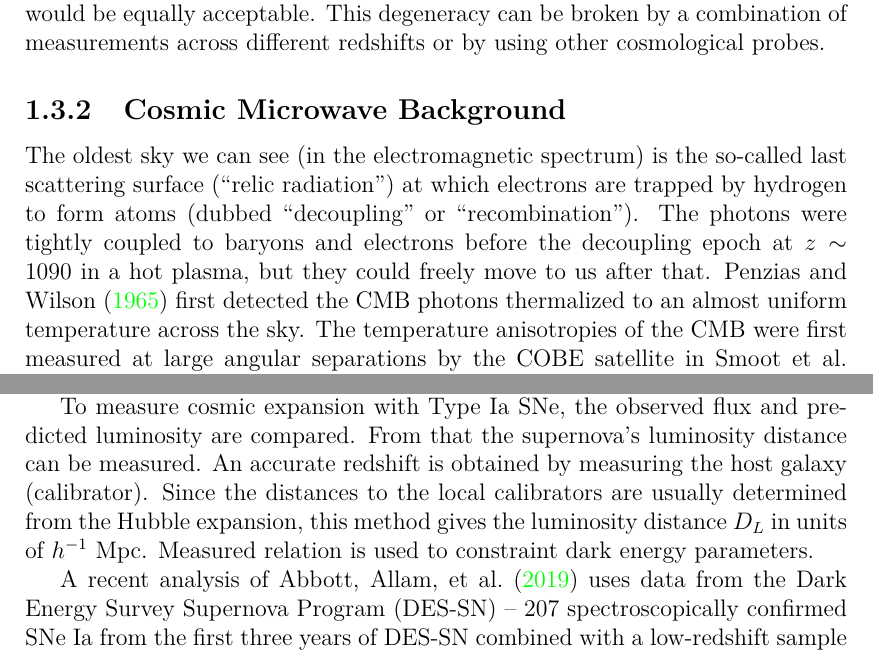
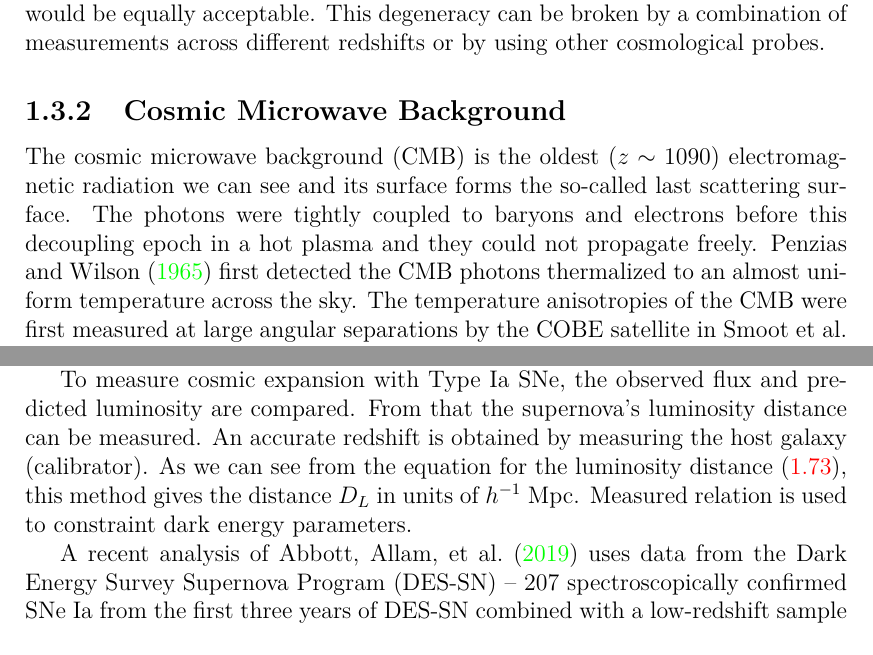
Before and after one commit to vrastil/dizertace, a LaTeX thesis (thesis.tex, which reads chapters/cosmo_evol/cosmo_observ.tex): two parts of pages 23 and 25 of 139 before the commit and two parts of pages 23 and 24 of 139 after it, joined at a grey line, cut so that both start at the same text. Compiled offline with pdfLaTeX.

Commit message:
rewrite little parts from MA

```diff
--- a/chapters/cosmo_evol/cosmo_observ.tex
+++ b/chapters/cosmo_evol/cosmo_observ.tex
@@ -18,7 +18,7 @@ Here we present a brief description of cosmological probes that can be used for
 % Cosmic Microwave Background
 %%%%%%%%%%%%%%%%%%%%%%%
 \subsection{Cosmic Microwave Background}
-The oldest sky we can see (in the electromagnetic spectrum) is the so-called last scattering surface (``relic radiation'') at which electrons are trapped by hydrogen to form atoms (dubbed ``decoupling'' or ``recombination''). The photons were tightly coupled to baryons and electrons before the decoupling epoch at $z\sim1090$ in a hot plasma, but they could freely move to us after that. \textcite{1965ApJ...142..419P} first detected the CMB photons thermalized to an almost uniform temperature across the sky. The temperature anisotropies of the CMB were first measured at large angular separations by the COBE satellite in \textcite{1992ApJ...396L...1S}. The precise measurement of temperature anisotropies by high-precision experiments \parencite[e.g.][]{2003ApJS..148..175S} opened up a new opportunity to determine cosmological parameters to high precision.
+The cosmic microwave background (CMB) is the oldest $(z\sim1090)$ electromagnetic radiation we can see and its surface forms the so-called last scattering surface. The photons were tightly coupled to baryons and electrons before this decoupling epoch in a hot plasma and they could not propagate freely. \textcite{1965ApJ...142..419P} first detected the CMB photons thermalized to an almost uniform temperature across the sky. The temperature anisotropies of the CMB were first measured at large angular separations by the COBE satellite in \textcite{1992ApJ...396L...1S}. The precise measurement of temperature anisotropies by high-precision experiments \parencite[e.g.][]{2003ApJS..148..175S} opened up a new opportunity to determine cosmological parameters to high precision.
 
 The CMB provides critical information regarding our Universe. It can constrain parameters such as $\Omega_m,\ \Omega_k$, the high-redshift normalization of matter fluctuations, the spectral index $n_s$ and curvature $\dd n_s/\dd \ln k$ of the scalar fluctuation spectrum, the amplitude and slope of the tensor (gravitational wave) fluctuation spectrum, the post-recombination electron-scattering optical depth $\tau$, and the Hubble constant.
 
@@ -43,7 +43,7 @@ where $\theta,\ \phi$  denote a position on the celestial sphere. It is customar
 \subsection{Supernovae}
 Supernovae (SNe) are the most straightforward tool for studying cosmic acceleration, as they directly discovered the acceleration in the first place \parencite{riess}. Type Ia supernovae (SNe Ia) are exploding stars defined by the lack of hydrogen and the presence of silicon in their early-time spectra \parencite{SN}, and are a product of a thermonuclear explosion of a C/O white dwarf. Observations show that SNe Ia have a luminosity peak that is tightly correlated with the shape of their light curves -- supernovae that rise and fall more slowly have higher peak luminosity \parencite[first quantified by][]{SN_lum}. From observations of (multiband) light curve shapes and colors the luminosity at a brightness peak can be predicted.
 
-To measure cosmic expansion with Type Ia SNe, the observed flux and predicted luminosity are compared. From that the supernova's luminosity distance can be measured. An accurate redshift is obtained by measuring the host galaxy (calibrator). Since the distances to the local calibrators are usually determined from the Hubble expansion, this method gives the luminosity distance $D_L$ in units of $h\mins$ Mpc. Measured relation is used to constraint dark energy parameters.
+To measure cosmic expansion with Type Ia SNe, the observed flux and predicted luminosity are compared. From that the supernova's luminosity distance can be measured. An accurate redshift is obtained by measuring the host galaxy (calibrator). As we can see from the equation for the luminosity distance \eqref{eq:d_L}, this method gives the distance $D_L$ in units of $h\mins$ Mpc. Measured relation is used to constraint dark energy parameters.
 
 A recent analysis of \textcite{Abbott_2019} uses data from the Dark Energy Survey Supernova Program (DES-SN) -- 207 spectroscopically confirmed SNe Ia from the first three years of DES-SN combined with a low-redshift sample of 122 SNe from the literature. For a flat $w$CDM\ model they found a matter density $\Omega_m=0.321\pm0.018$ and an equation of state $w=-0.978\pm0.059$, see \autoref{fig:des_sne_results}.
 
```
Also changed, not shown: chapters/cosmo_evol/cosmo_dist.tex (+1 -0 lines), chapters/cosmo_evol/form_evol_lss.tex (+2 -2 lines).
